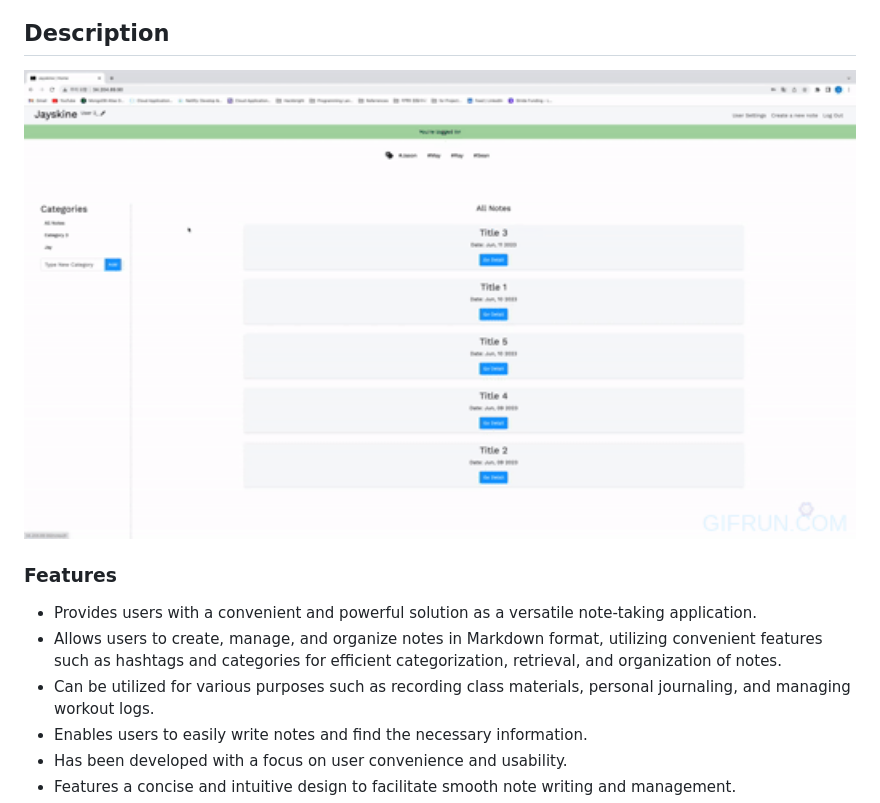
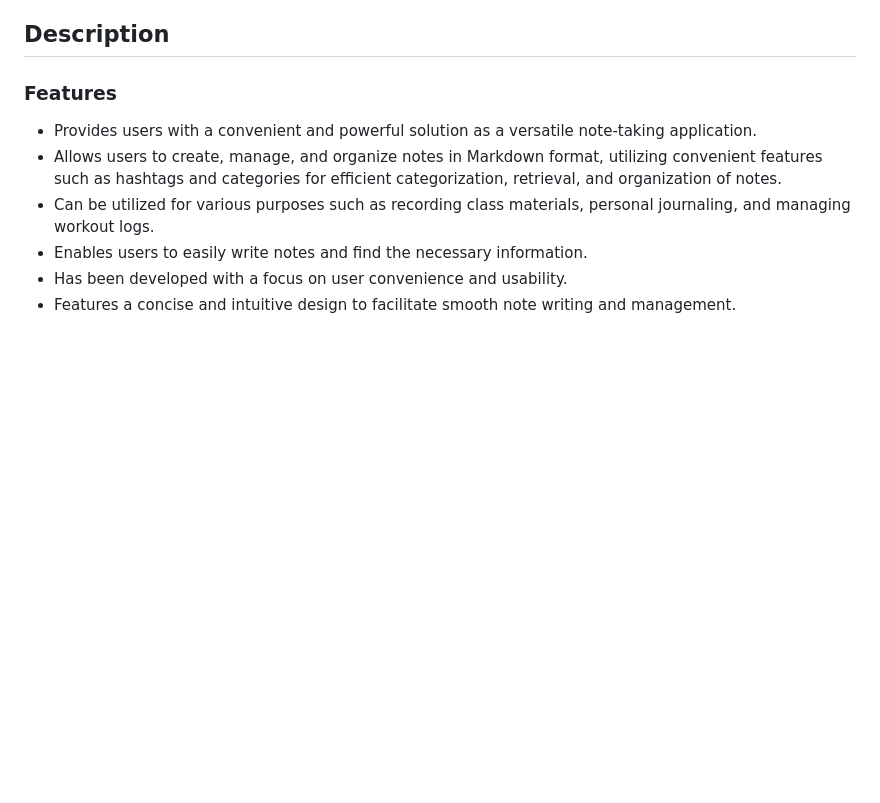
Before and after one commit to platosw/jayskine-notebook-app, a Markdown page: README.md, the part around the change printed below. Rendered like a GitHub page; blank space fills up the shorter version.

```diff
--- a/README.md
+++ b/README.md
@@ -3,8 +4,6 @@
 This project is a versatile note-taking application that provides users with a convenient and powerful solution for creating, managing, and organizing notes in Markdown format, anytime and anywhere.
 
 ## **Description**
-
-<img src="./static/images/Jayskinedemo.gif?raw=true" alt="The most important Part." width="100%">
 
 ### Features
 
```
Also changed, not shown: other parts of README.md (+2 -1 lines).
